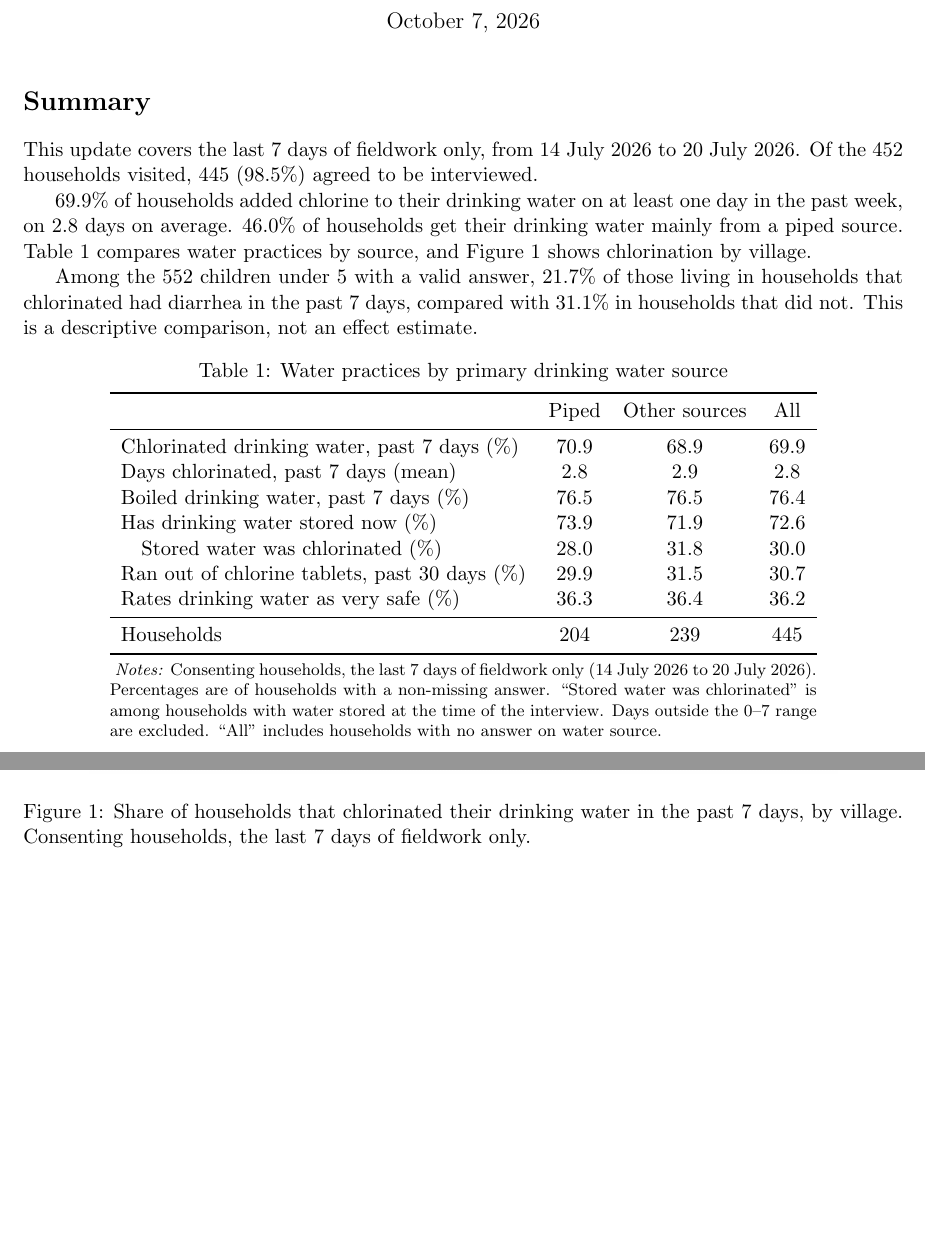
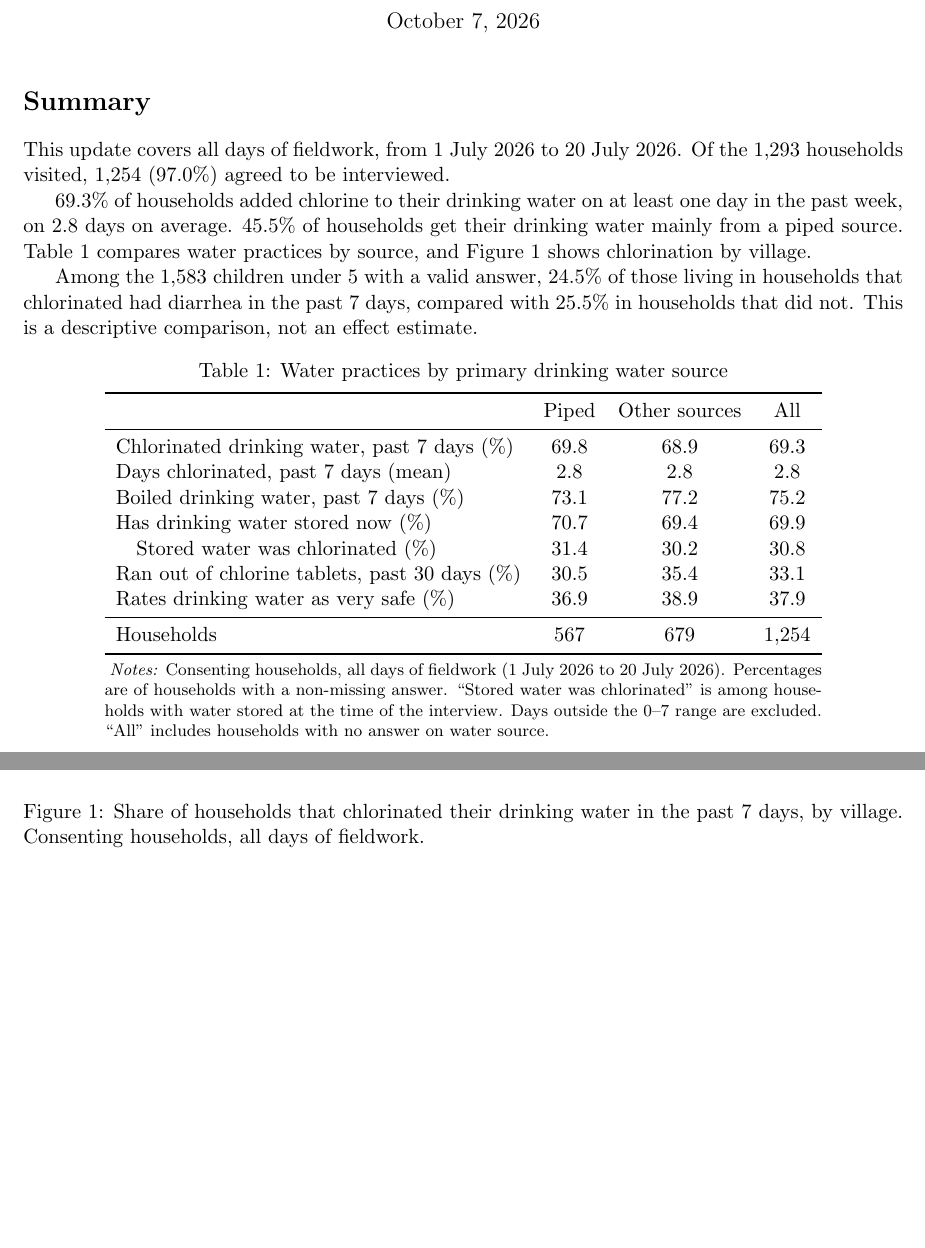
Before and after one commit to allen-mathew-personal/ww-datatrack-gitoverleaf, a LaTeX document (main.tex, which reads tables/numbers.tex, tables/tab1-water-practices.tex): two parts of pages 1 and 2 of 2, joined at a grey line, cut so that both start at the same text. Compiled offline with pdfLaTeX.

Commit message:
Reset outputs to all fieldwork days (last_week_only off)
Every fork should start from the same report: 1,293 households visited,
1,254 interviewed, 1-20 July 2026. Participants flip the flag themselves in
step 5 of README.txt.

Co-Authored-By: Claude Opus 5.5 <noreply@anthropic.com>
Claude-Session: https://claude.ai/code/session_01Tjona6Yejp3x4BUSY7gYKD

```diff
--- a/tables/numbers.tex
+++ b/tables/numbers.tex
@@ -1,13 +1,13 @@
 % Written by R/2-export-outputs.R. Do not edit by hand: rerun the code.
-\newcommand{\sampleNote}{the last 7 days of fieldwork only}
-\newcommand{\fieldworkStart}{14 July 2026}
+\newcommand{\sampleNote}{all days of fieldwork}
+\newcommand{\fieldworkStart}{1 July 2026}
 \newcommand{\fieldworkEnd}{20 July 2026}
-\newcommand{\nVisited}{452}
-\newcommand{\nHH}{445}
-\newcommand{\consentRate}{98.5}
-\newcommand{\shareChlorine}{69.9}
+\newcommand{\nVisited}{1,293}
+\newcommand{\nHH}{1,254}
+\newcommand{\consentRate}{97.0}
+\newcommand{\shareChlorine}{69.3}
 \newcommand{\meanChlorineDays}{2.8}
-\newcommand{\sharePiped}{46.0}
-\newcommand{\nChildren}{552}
-\newcommand{\diarrheaChlor}{21.7}
-\newcommand{\diarrheaNoChlor}{31.1}
+\newcommand{\sharePiped}{45.5}
+\newcommand{\nChildren}{1,583}
+\newcommand{\diarrheaChlor}{24.5}
+\newcommand{\diarrheaNoChlor}{25.5}
--- a/tables/tab1-water-practices.tex
+++ b/tables/tab1-water-practices.tex
@@ -3,14 +3,14 @@
 \toprule
  & Piped & Other sources & All \\
 \midrule
-Chlorinated drinking water, past 7 days (\%) & 70.9 & 68.9 & 69.9 \\
-Days chlorinated, past 7 days (mean) & 2.8 & 2.9 & 2.8 \\
-Boiled drinking water, past 7 days (\%) & 76.5 & 76.5 & 76.4 \\
-Has drinking water stored now (\%) & 73.9 & 71.9 & 72.6 \\
-\quad Stored water was chlorinated (\%) & 28.0 & 31.8 & 30.0 \\
-Ran out of chlorine tablets, past 30 days (\%) & 29.9 & 31.5 & 30.7 \\
-Rates drinking water as very safe (\%) & 36.3 & 36.4 & 36.2 \\
+Chlorinated drinking water, past 7 days (\%) & 69.8 & 68.9 & 69.3 \\
+Days chlorinated, past 7 days (mean) & 2.8 & 2.8 & 2.8 \\
+Boiled drinking water, past 7 days (\%) & 73.1 & 77.2 & 75.2 \\
+Has drinking water stored now (\%) & 70.7 & 69.4 & 69.9 \\
+\quad Stored water was chlorinated (\%) & 31.4 & 30.2 & 30.8 \\
+Ran out of chlorine tablets, past 30 days (\%) & 30.5 & 35.4 & 33.1 \\
+Rates drinking water as very safe (\%) & 36.9 & 38.9 & 37.9 \\
 \midrule
-Households & 204 & 239 & 445 \\
+Households & 567 & 679 & 1,254 \\
 \bottomrule
 \end{tabular}
```
Also changed, not shown: figures/fig1-chlorination-village.png.
